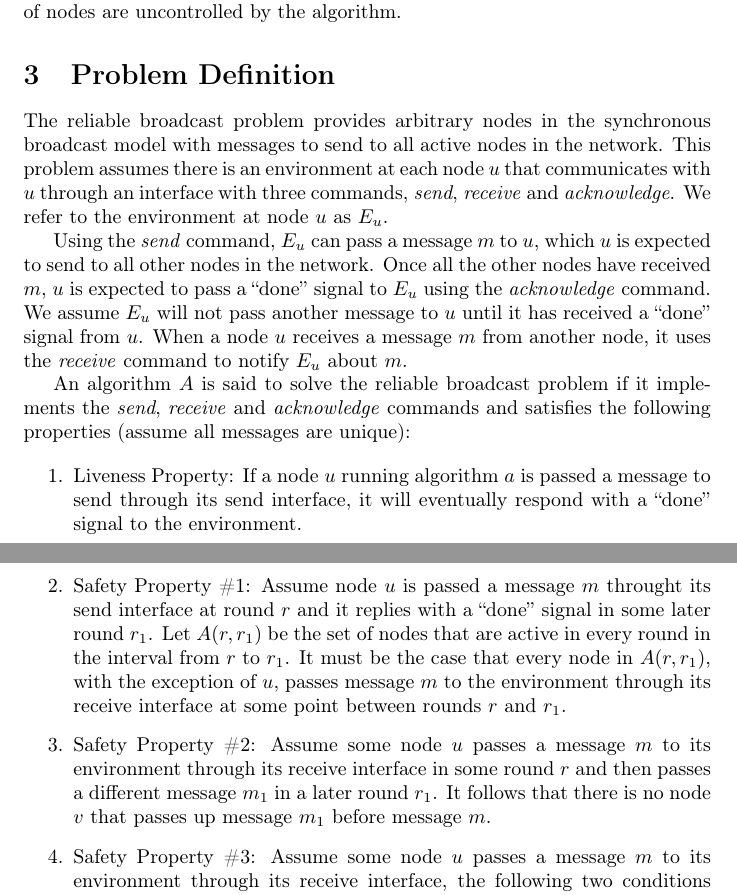
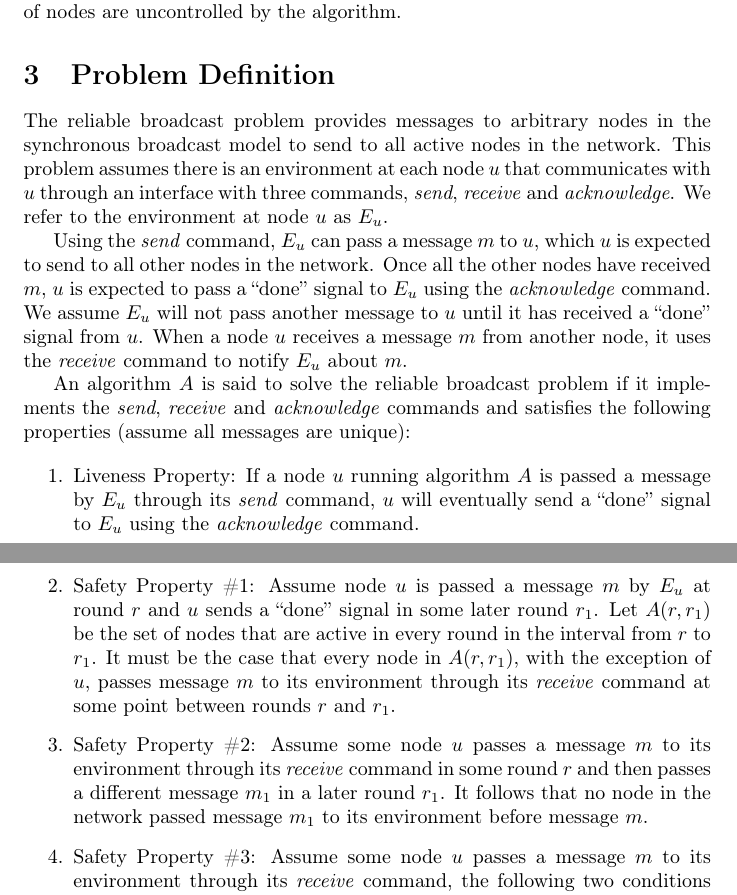
Before and after one commit to wir963/SeniorThesis, a LaTeX paper (distributed alg research.tex): two parts of pages 2 and 3 of 11, joined at a grey line, cut so that both start at the same text. Compiled offline with pdfLaTeX.

Commit message:
polished problem definition

```diff
--- a/distributed alg research.tex
+++ b/distributed alg research.tex
@@ -58,7 +58,7 @@ The only restriction that we place on the activation and deactivation of nodes i
 
 \section{Problem Definition}
 
-The reliable broadcast problem provides arbitrary nodes in the synchronous broadcast model with messages to send to all active nodes in the network. This problem assumes there is an environment at each node $u$ that communicates with $u$ through an  interface with three commands, \textit{send}, \textit{receive} and \textit{acknowledge}. We refer to the environment at node $u$ as $E_u$.
+The reliable broadcast problem provides messages to arbitrary nodes in the synchronous broadcast model to send to all active nodes in the network. This problem assumes there is an environment at each node $u$ that communicates with $u$ through an  interface with three commands, \textit{send}, \textit{receive} and \textit{acknowledge}. We refer to the environment at node $u$ as $E_u$.
 % should I name the interface?
 
 Using the \textit{send} command, $E_u$ can pass a message $m$ to $u$, which $u$ is expected to send to all other nodes in the network. Once all the other nodes have received $m$, $u$ is expected to pass a ``done'' signal to $E_u$ using the \textit{acknowledge} command. We assume $E_u$ will not pass another message to $u$ until it has received a ``done'' signal from $u$.
@@ -68,11 +68,11 @@ An algorithm $A$ is said to solve the reliable broadcast problem if it implement
 
 \begin {enumerate}
 
-  \item Liveness Property: If a node $u$ running algorithm $a$ is passed a message to send through its send interface, it will eventually respond with a ``done'' signal to the environment.
+  \item Liveness Property: If a node $u$ running algorithm $A$ is passed a message by $E_u$ through its \textit{send} command, $u$ will eventually send  a ``done'' signal to $E_u$ using the \textit{acknowledge} command.
 
-  \item Safety Property \#1: Assume node $u$ is passed a message $m$ throught its send interface at round $r$ and it replies with a ``done'' signal in some later round $r_1$. Let $A(r,r_1)$ be the set of nodes that are active in every round in the interval from $r$ to $r_1$. It must be the case that every node in $A(r,r_1)$, with the exception of $u$, passes message $m$ to the environment through its receive interface at some point between rounds $r$ and $r_1$.
+  \item Safety Property \#1: Assume node $u$ is passed a message $m$ by $E_u$ at round $r$ and $u$ sends  a ``done'' signal in some later round $r_1$. Let $A(r,r_1)$ be the set of nodes that are active in every round in the interval from $r$ to $r_1$. It must be the case that every node in $A(r,r_1)$, with the exception of $u$, passes message $m$ to its environment through its \textit{receive} command at some point between rounds $r$ and $r_1$.
 
-  \item Safety Property \#2: Assume some node $u$ passes a message $m$ to its environment through its receive interface in some round $r$ and then passes a different message $m_1$ in a later round $r_1$. It follows that there is no node $v$ that passes up message $m_1$ before message $m$.
+  \item Safety Property \#2: Assume some node $u$ passes a message $m$ to its environment through its \textit{receive} command in some round $r$ and then passes a different message $m_1$ in a later round $r_1$. It follows that no node in the network passed message $m_1$ to its environment before message $m$.
 
-  \item Safety Property \#3: Assume some node $u$ passes a message $m$ to its environment through its receive interface, the following two conditions must hold:
+  \item Safety Property \#3: Assume some node $u$ passes a message $m$ to its environment through its \textit{receive} command, the following two conditions must hold:
   \begin {enumerate}
```
Also changed, not shown: distributed alg research.pdf, distributed alg research.tex (4 more changed lines), 2 other files.
